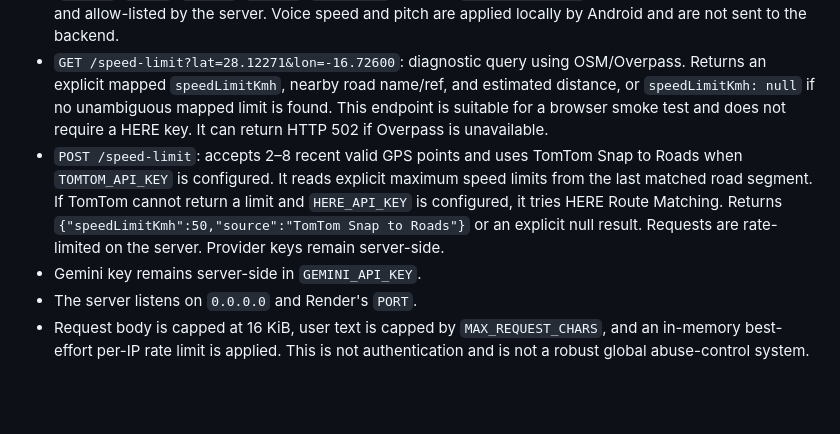
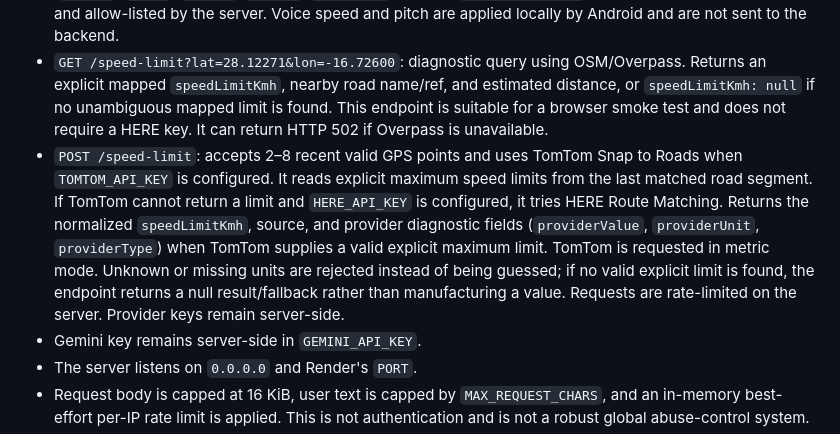
Before and after one commit to MotoRicTenerife/NEXT-NAVI-PRO, a Markdown page: backend/jarvis-render/README.md, the part around the change. Drawn GitHub-style; blank space fills up the shorter version.

Commit message:
Document strict metric speed-limit parsing

```diff
--- a/backend/jarvis-render/README.md
+++ b/backend/jarvis-render/README.md
@@ -17,7 +17,7 @@ This is the production Node.js backend for Jarvis, deployed on Render. The legac
 - `GET /` and `GET /health`: health response.
 - `POST /jarvis`: accepts JSON containing `message`, optional `language`, and optional `personality` (`preset`, `irony`, `warmth`, `energy`, `concision`); returns `{"reply":"..."}`. Personality fields are bounded and allow-listed by the server. Voice speed and pitch are applied locally by Android and are not sent to the backend.
 - `GET /speed-limit?lat=28.12271&lon=-16.72600`: diagnostic query using OSM/Overpass. Returns an explicit mapped `speedLimitKmh`, nearby road name/ref, and estimated distance, or `speedLimitKmh: null` if no unambiguous mapped limit is found. This endpoint is suitable for a browser smoke test and does not require a HERE key. It can return HTTP 502 if Overpass is unavailable.
-- `POST /speed-limit`: accepts 2–8 recent valid GPS points and uses TomTom Snap to Roads when `TOMTOM_API_KEY` is configured. It reads explicit maximum speed limits from the last matched road segment. If TomTom cannot return a limit and `HERE_API_KEY` is configured, it tries HERE Route Matching. Returns `{"speedLimitKmh":50,"source":"TomTom Snap to Roads"}` or an explicit null result. Requests are rate-limited on the server. Provider keys remain server-side.
+- `POST /speed-limit`: accepts 2–8 recent valid GPS points and uses TomTom Snap to Roads when `TOMTOM_API_KEY` is configured. It reads explicit maximum speed limits from the last matched road segment. If TomTom cannot return a limit and `HERE_API_KEY` is configured, it tries HERE Route Matching. Returns the normalized `speedLimitKmh`, source, and provider diagnostic fields (`providerValue`, `providerUnit`, `providerType`) when TomTom supplies a valid explicit maximum limit. TomTom is requested in metric mode. Unknown or missing units are rejected instead of being guessed; if no valid explicit limit is found, the endpoint returns a null result/fallback rather than manufacturing a value. Requests are rate-limited on the server. Provider keys remain server-side.
 - Gemini key remains server-side in `GEMINI_API_KEY`.
 - The server listens on `0.0.0.0` and Render's `PORT`.
 - Request body is capped at 16 KiB, user text is capped by `MAX_REQUEST_CHARS`, and an in-memory best-effort per-IP rate limit is applied. This is not authentication and is not a robust global abuse-control system.
```
